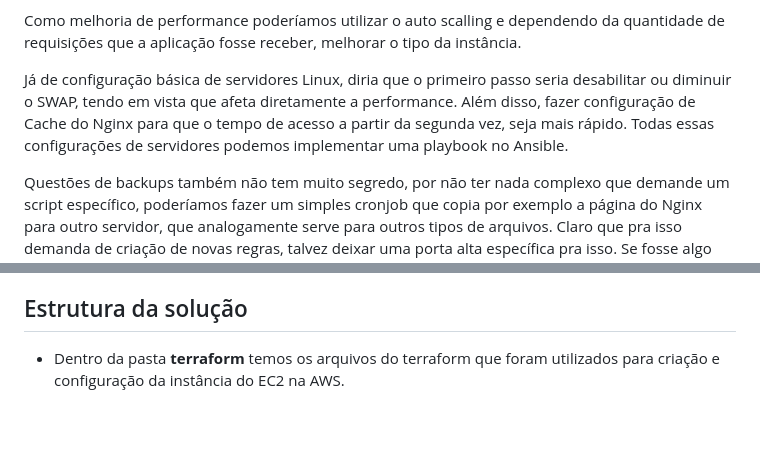
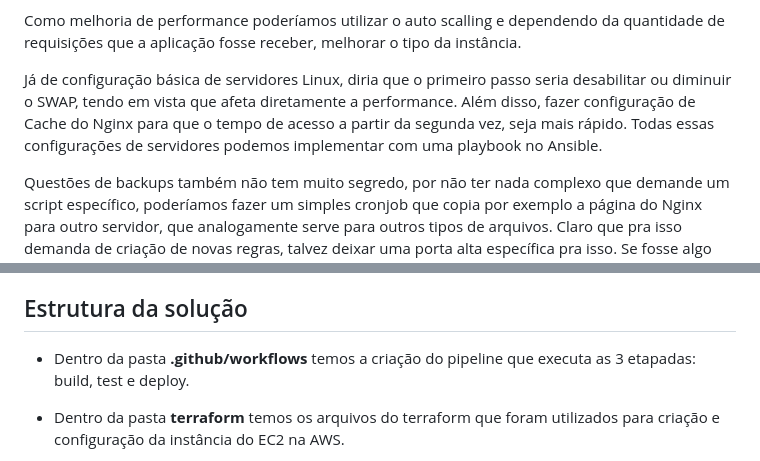
Before and after one commit to victordomoto/shiny-spork, a Markdown page: README.md, 2 parts joined by grey strips. GitHub-like rendering; blank space fills up the shorter version.

```diff
--- a/README.md
+++ b/README.md
@@ -11,7 +11,7 @@ Como melhoria de performance poderíamos utilizar o auto scalling e dependendo d
 
 Já de configuração básica de servidores Linux, diria que o primeiro passo seria desabilitar ou diminuir o SWAP, tendo em vista que afeta diretamente a performance.
 Além disso, fazer configuração de Cache do Nginx para que o tempo de acesso a partir da segunda vez, seja mais rápido.
-Todas essas configurações de servidores podemos implementar uma playbook no Ansible.
+Todas essas configurações de servidores podemos implementar com uma playbook no Ansible.
 
 Questões de backups também não tem muito segredo, por não ter nada complexo que demande um script específico, poderíamos fazer um simples cronjob que copia por exemplo a página do Nginx para outro servidor, que analogamente serve para outros tipos de arquivos. Claro que pra isso demanda de criação de novas regras, talvez deixar uma porta alta específica pra isso.
 Se fosse algo um pouco mais complexo, como backup de banco de dados, poderíamos sim usar um cronjob para realizar essa rotina mas alinhada com um bash script, de tal forma que podemos definir muito mais detalhes.
@@ -21,6 +21,8 @@ No caso de CI/CD temos muitas opções no mercado que são ótimas, como por exe
 Essa etapa ela varia bastante de acordo com o software que estamos trabalhando, mas no caso vou criar um pipeline bem simples que representa a etapa de build, test e deploy de uma aplicação, que facilmente poderia se adaptar.
 
 ## Estrutura da solução
+* Dentro da pasta **.github/workflows** temos a criação do pipeline que executa as 3 etapadas: build, test e deploy.
+
 * Dentro da pasta **terraform** temos os arquivos do terraform que foram utilizados para criação e configuração da instância do EC2 na AWS.
 
 * Dentro da pasta **ansible** temos os arquivos utilizados para a execução da playbook que otimiza algumas tarefas do servidor em questão. Para executar essa playbook, basta preencher os dados em **ansible/hosts_vars/ec2-ubuntu1.yml** e rodar o seguinte comando:
```
